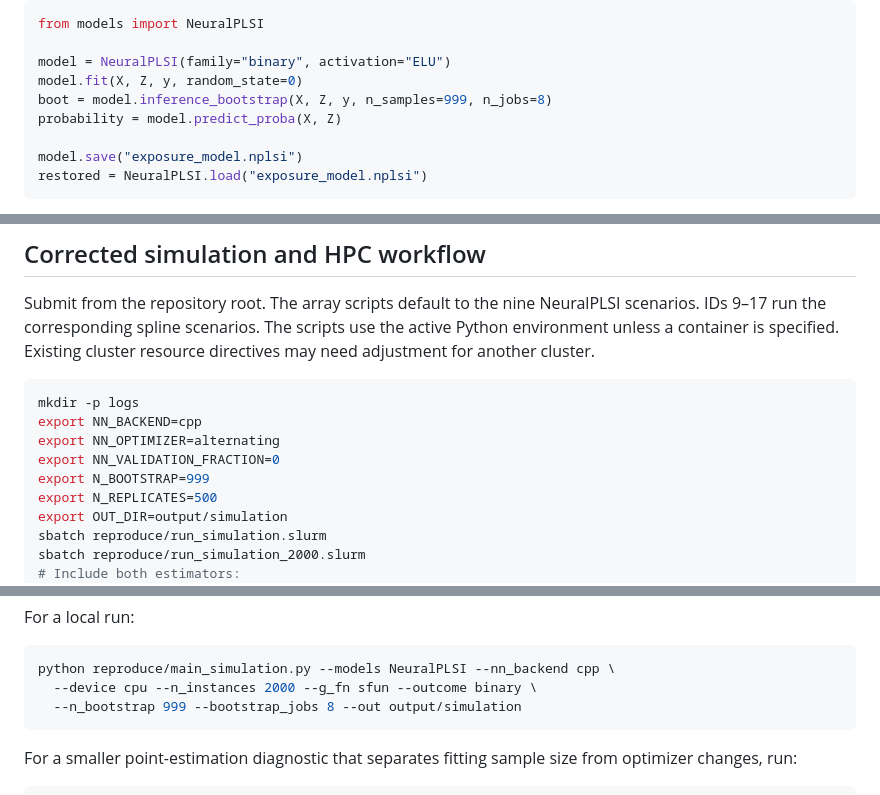
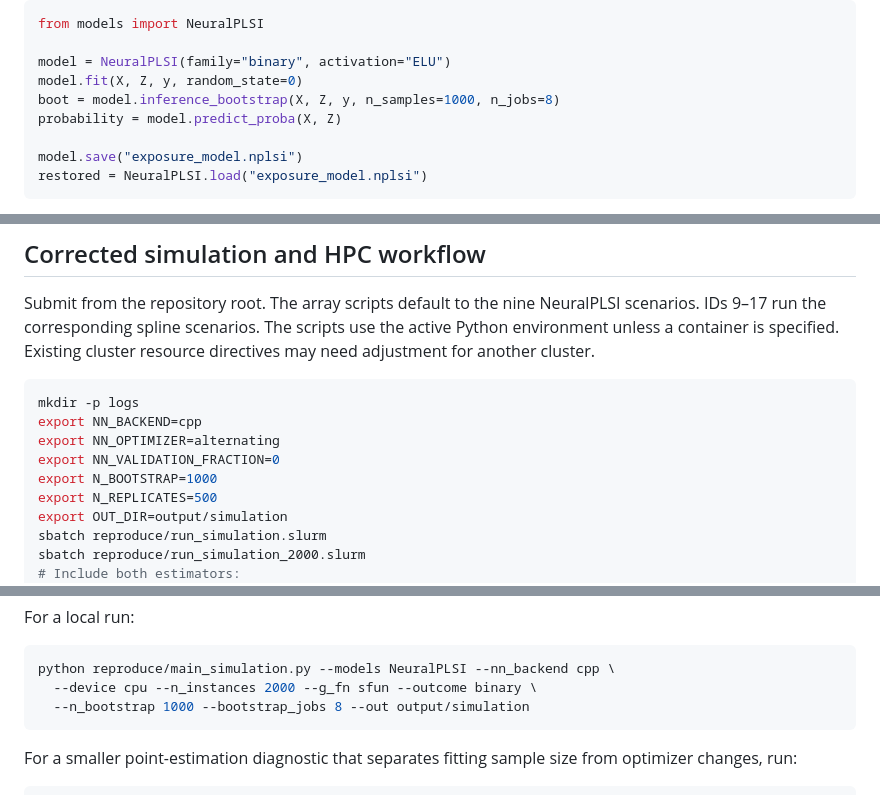
Before and after one commit to hyungrok-do/NeuralPLSI, a Markdown page: README.md, 3 parts joined by grey strips. Rendered like a GitHub page.

Commit message:
Use B = 1000 bootstrap draws in the documented runs
Co-Authored-By: Claude Opus 5.5 <noreply@anthropic.com>

````diff
--- a/README.md
+++ b/README.md
@@ -123,7 +123,7 @@ from models import NeuralPLSI
 
 model = NeuralPLSI(family="binary", activation="ELU")
 model.fit(X, Z, y, random_state=0)
-boot = model.inference_bootstrap(X, Z, y, n_samples=999, n_jobs=8)
+boot = model.inference_bootstrap(X, Z, y, n_samples=1000, n_jobs=8)
 probability = model.predict_proba(X, Z)
 
 model.save("exposure_model.nplsi")
@@ -418,7 +418,7 @@ mkdir -p logs
 export NN_BACKEND=cpp
 export NN_OPTIMIZER=alternating
 export NN_VALIDATION_FRACTION=0
-export N_BOOTSTRAP=999
+export N_BOOTSTRAP=1000
 export N_REPLICATES=500
 export OUT_DIR=output/simulation
 sbatch reproduce/run_simulation.slurm
@@ -455,7 +455,7 @@ For a local run:
 ```bash
 python reproduce/main_simulation.py --models NeuralPLSI --nn_backend cpp \
   --device cpu --n_instances 2000 --g_fn sfun --outcome binary \
-  --n_bootstrap 999 --bootstrap_jobs 8 --out output/simulation
+  --n_bootstrap 1000 --bootstrap_jobs 8 --out output/simulation
 ```
 
 For a smaller point-estimation diagnostic that separates fitting sample size
````
